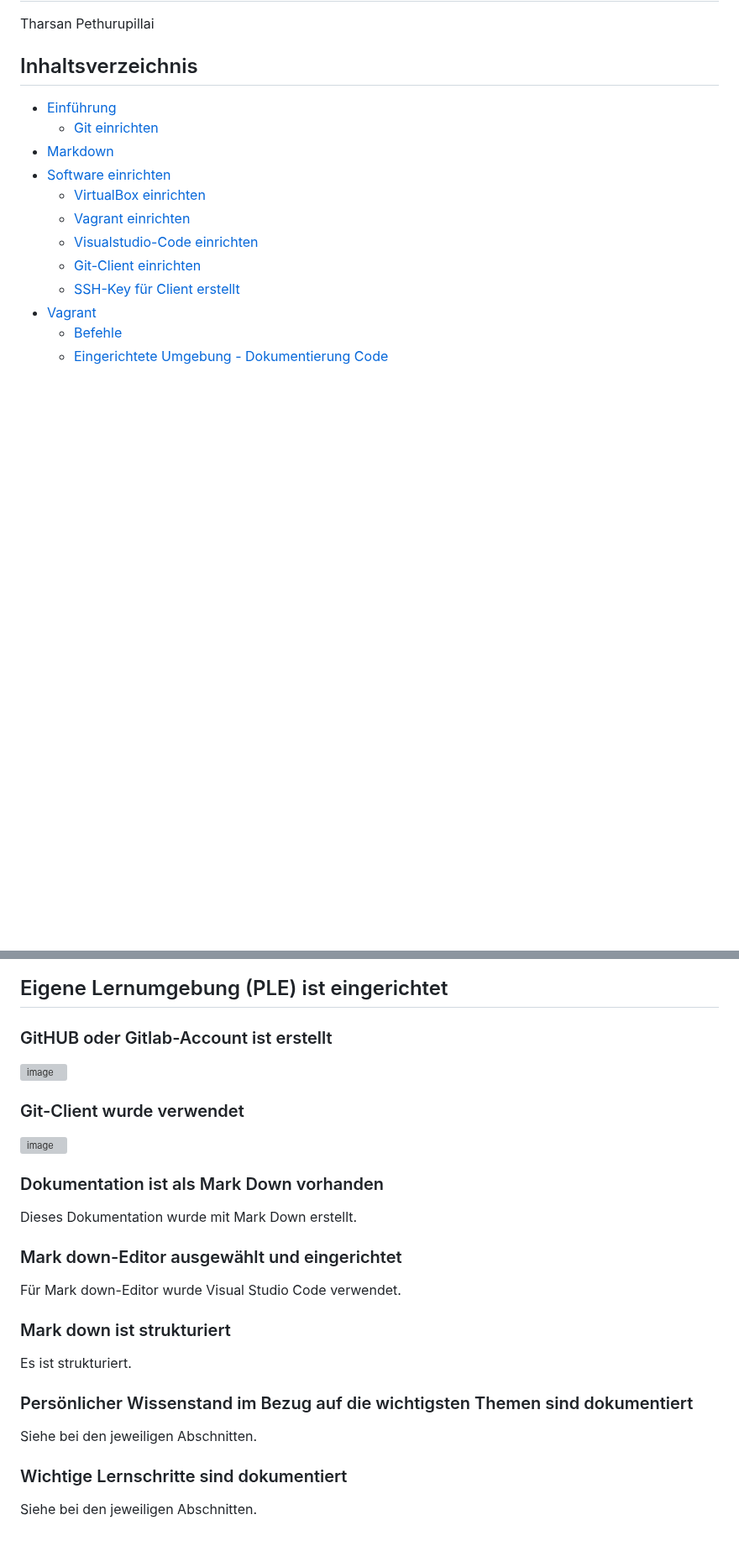
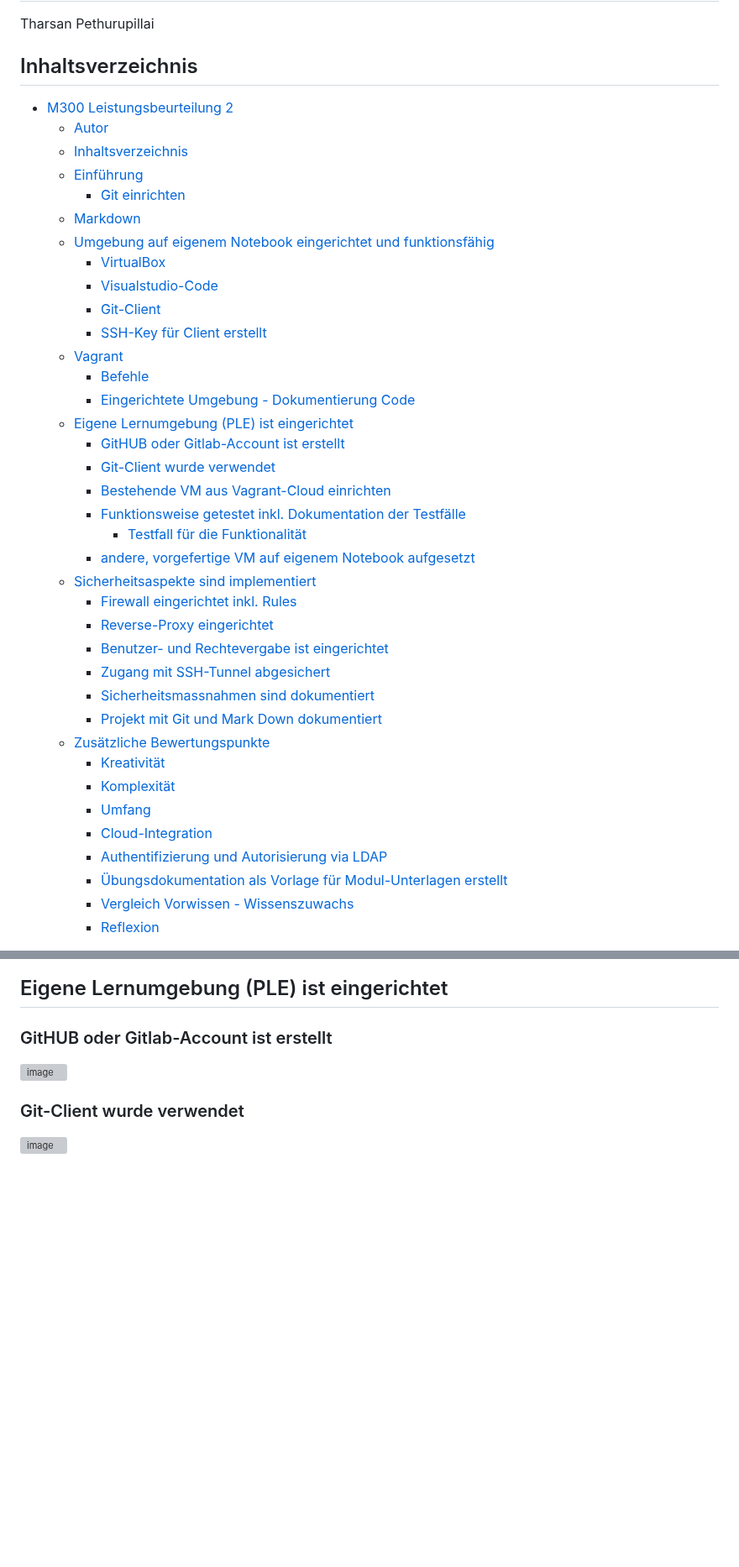
Before and after one commit to Tharsan1/M300T, a Markdown page: LB2/README.md, 2 parts joined by grey strips. Shown at 84% size. Drawn GitHub-style; blank space fills up the shorter version; grey boxes are pictures that could not be loaded.

Commit message:
readme angepasst

```diff
--- a/LB2/README.md
+++ b/LB2/README.md
@@ -7,15 +10,40 @@ Tharsan Pethurupillai
 ## Inhaltsverzeichnis
 
-- [Einführung](#einfuehrung)
-  - [Git einrichten](#giteinrichten)
-- [Markdown](#markdown)
-- [Software einrichten](#softwareeinrichten)
-  - [VirtualBox einrichten](#virtualboxeinrichten)
-  - [Vagrant einrichten](#vagranteinrichten)
-  - [Visualstudio-Code einrichten](#visualstudiocodeeinrichten)
-  - [Git-Client einrichten](#gitclienteinrichten)
-  - [SSH-Key für Client erstellt](#sshkeyerstellen)
-- [Vagrant](#vagrant)
-  - [Befehle](#Befehle)
-  - [Eingerichtete Umgebung - Dokumentierung Code](#code)
+- [M300 Leistungsbeurteilung 2](#m300-leistungsbeurteilung-2)
+  - [Autor](#autor)
+  - [Inhaltsverzeichnis](#inhaltsverzeichnis)
+  - [Einführung](#einführung)
+    - [Git einrichten](#git-einrichten)
+  - [Markdown](#markdown)
+  - [Umgebung auf eigenem Notebook eingerichtet und funktionsfähig](#umgebung-auf-eigenem-notebook-eingerichtet-und-funktionsfähig)
+    - [VirtualBox](#virtualbox)
+    - [Visualstudio-Code](#visualstudio-code)
+    - [Git-Client](#git-client)
+    - [SSH-Key für Client erstellt](#ssh-key-für-client-erstellt)
+  - [Vagrant](#vagrant)
+    - [Befehle](#befehle)
+    - [Eingerichtete Umgebung - Dokumentierung Code](#eingerichtete-umgebung---dokumentierung-code)
+  - [Eigene Lernumgebung (PLE) ist eingerichtet](#eigene-lernumgebung-ple-ist-eingerichtet)
+    - [GitHUB oder Gitlab-Account ist erstellt](#github-oder-gitlab-account-ist-erstellt)
+    - [Git-Client wurde verwendet](#git-client-wurde-verwendet)
+    - [Bestehende VM aus Vagrant-Cloud einrichten](#bestehende-vm-aus-vagrant-cloud-einrichten)
+    - [Funktionsweise getestet inkl. Dokumentation der Testfälle](#funktionsweise-getestet-inkl-dokumentation-der-testfälle)
+      - [Testfall für die Funktionalität](#testfall-für-die-funktionalität)
+    - [andere, vorgefertige VM auf eigenem Notebook aufgesetzt](#andere-vorgefertige-vm-auf-eigenem-notebook-aufgesetzt)
+  - [Sicherheitsaspekte sind implementiert](#sicherheitsaspekte-sind-implementiert)
+    - [Firewall eingerichtet inkl. Rules](#firewall-eingerichtet-inkl-rules)
+    - [Reverse-Proxy eingerichtet](#reverse-proxy-eingerichtet)
+    - [Benutzer- und Rechtevergabe ist eingerichtet](#benutzer--und-rechtevergabe-ist-eingerichtet)
+    - [Zugang mit SSH-Tunnel abgesichert](#zugang-mit-ssh-tunnel-abgesichert)
+    - [Sicherheitsmassnahmen sind dokumentiert](#sicherheitsmassnahmen-sind-dokumentiert)
+    - [Projekt mit Git und Mark Down dokumentiert](#projekt-mit-git-und-mark-down-dokumentiert)
+  - [Zusätzliche Bewertungspunkte](#zusätzliche-bewertungspunkte)
+    - [Kreativität](#kreativität)
+    - [Komplexität](#komplexität)
+    - [Umfang](#umfang)
+    - [Cloud-Integration](#cloud-integration)
+    - [Authentifizierung und Autorisierung via LDAP](#authentifizierung-und-autorisierung-via-ldap)
+    - [Übungsdokumentation als Vorlage für Modul-Unterlagen erstellt](#übungsdokumentation-als-vorlage-für-modul-unterlagen-erstellt)
+    - [Vergleich Vorwissen - Wissenszuwachs](#vergleich-vorwissen---wissenszuwachs)
+    - [Reflexion](#reflexion)
 
@@ -189,21 +223,5 @@ Vagrant Config Ende
 ### Git-Client wurde verwendet
 ![image](https://user-images.githubusercontent.com/125886136/221588992-729d10e0-b178-4b7e-a928-a2be927322ea.png)
 
-### Dokumentation ist als Mark Down vorhanden
-Dieses Dokumentation wurde mit Mark Down erstellt.
-
-### Mark down-Editor ausgewählt und eingerichtet
-Für Mark down-Editor wurde Visual Studio Code verwendet.
-
-### Mark down ist strukturiert
-Es ist strukturiert.
-
-### Persönlicher Wissenstand im Bezug auf die wichtigsten Themen sind dokumentiert
-Siehe bei den jeweiligen Abschnitten.
-
-### Wichtige Lernschritte sind dokumentiert
-Siehe bei den jeweiligen Abschnitten.
-
-<br>
 <br>
 
```
Also changed, not shown: other parts of LB2/README.md (+29 -15 lines).
